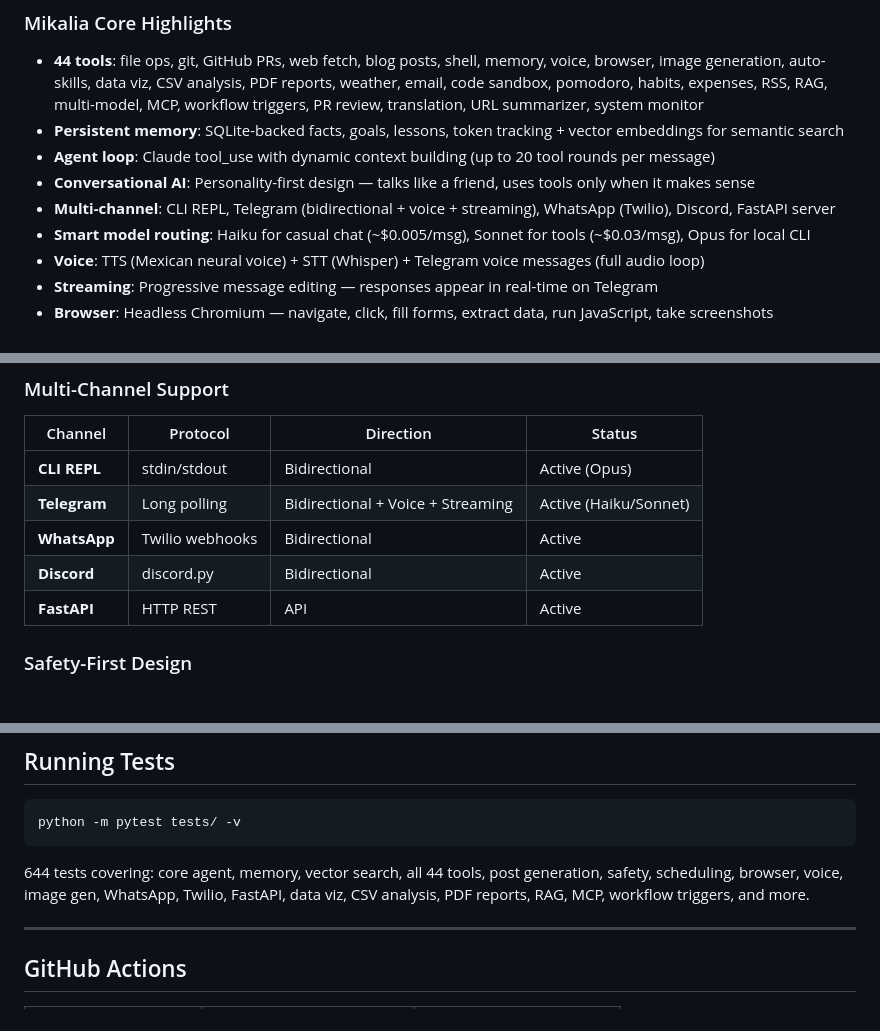
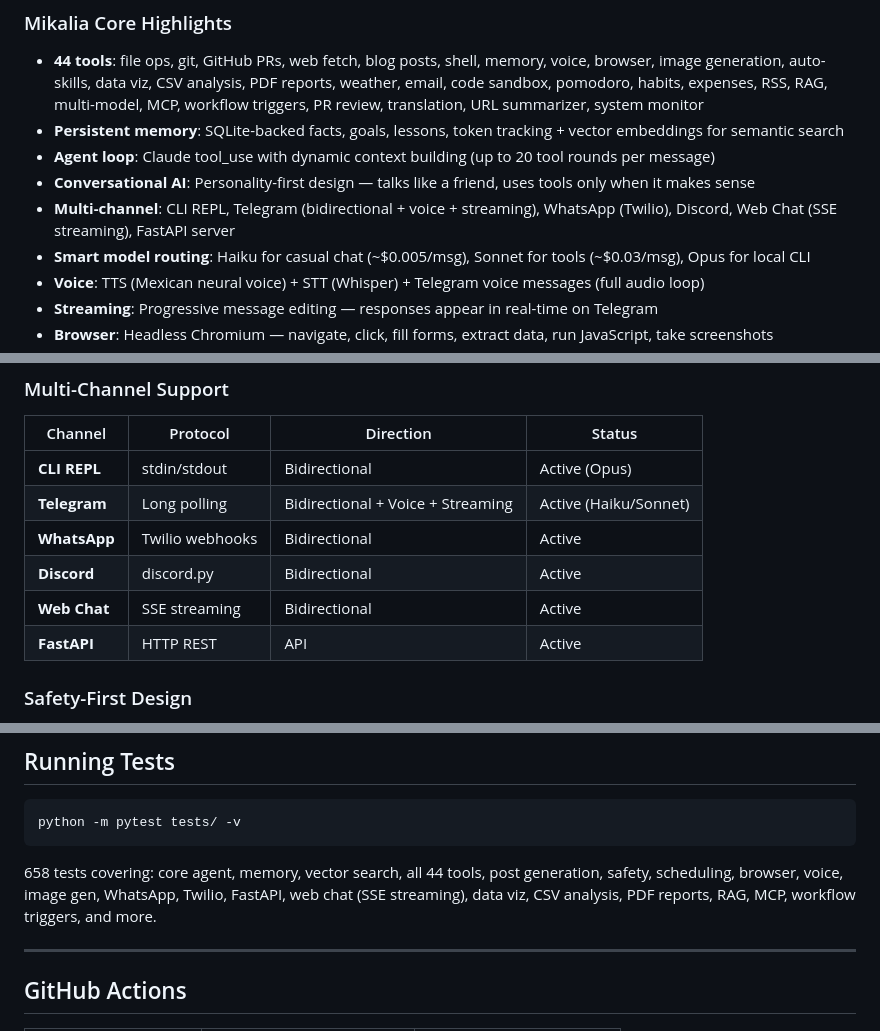
Before and after one commit to mikata-ai-lab/mikalia-bot, a Markdown page: README.md, 3 parts joined by grey strips. Rendered like a GitHub page.

````diff
--- a/README.md
+++ b/README.md
@@ -41,7 +41,7 @@ Built by **Miguel "Mikata" Mata** and co-architected by **Claudia**. See [CLAUDI
 - **Persistent memory**: SQLite-backed facts, goals, lessons, token tracking + vector embeddings for semantic search
 - **Agent loop**: Claude tool_use with dynamic context building (up to 20 tool rounds per message)
 - **Conversational AI**: Personality-first design — talks like a friend, uses tools only when it makes sense
-- **Multi-channel**: CLI REPL, Telegram (bidirectional + voice + streaming), WhatsApp (Twilio), Discord, FastAPI server
+- **Multi-channel**: CLI REPL, Telegram (bidirectional + voice + streaming), WhatsApp (Twilio), Discord, Web Chat (SSE streaming), FastAPI server
 - **Smart model routing**: Haiku for casual chat (~$0.005/msg), Sonnet for tools (~$0.03/msg), Opus for local CLI
 - **Voice**: TTS (Mexican neural voice) + STT (Whisper) + Telegram voice messages (full audio loop)
 - **Streaming**: Progressive message editing — responses appear in real-time on Telegram
@@ -243,6 +245,7 @@ python -m mikalia health         # Check all connections
 | **Telegram** | Long polling | Bidirectional + Voice + Streaming | Active (Haiku/Sonnet) |
 | **WhatsApp** | Twilio webhooks | Bidirectional | Active |
 | **Discord** | discord.py | Bidirectional | Active |
+| **Web Chat** | SSE streaming | Bidirectional | Active |
 | **FastAPI** | HTTP REST | API | Active |
 
 ### Safety-First Design
@@ -383,7 +391,7 @@ SMTP_PASSWORD=tu_app_password
 python -m pytest tests/ -v
 ```
 
-644 tests covering: core agent, memory, vector search, all 44 tools, post generation, safety, scheduling, browser, voice, image gen, WhatsApp, Twilio, FastAPI, data viz, CSV analysis, PDF reports, RAG, MCP, workflow triggers, and more.
+658 tests covering: core agent, memory, vector search, all 44 tools, post generation, safety, scheduling, browser, voice, image gen, WhatsApp, Twilio, FastAPI, web chat (SSE streaming), data viz, CSV analysis, PDF reports, RAG, MCP, workflow triggers, and more.
 
 ---
 
````
Also changed, not shown: other parts of README.md (+16 -9 lines).
